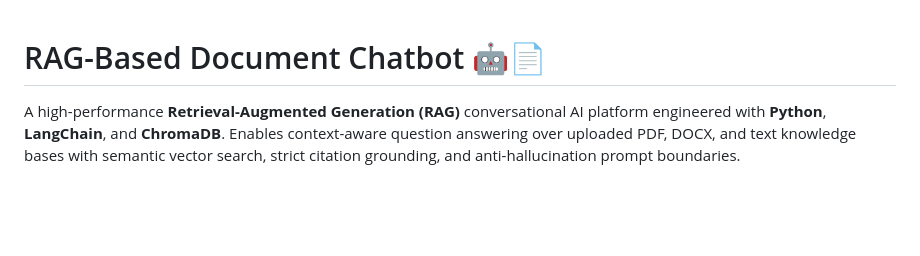
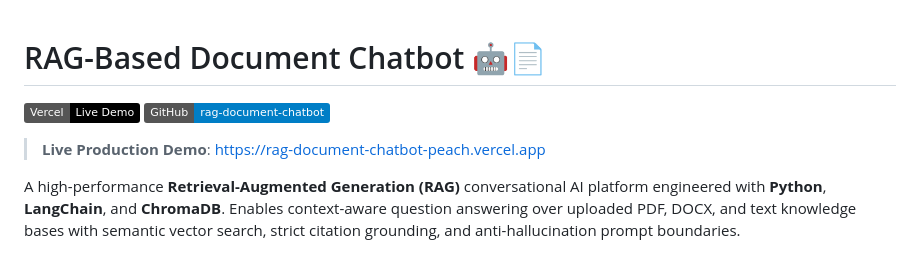
Before and after one commit to Krishlayy/rag-document-chatbot, a Markdown page: README.md, the part around the change. Rendered like a GitHub page; badges without logos; blank space fills up the shorter version.

Commit message:
docs: Add live Vercel showcase badge and URL to README

```diff
--- a/README.md
+++ b/README.md
@@ -1,4 +1,9 @@
 # RAG-Based Document Chatbot 🤖📄
+
+[![Vercel Deployment](https://img.shields.io/badge/Vercel-Live_Demo-black?style=flat&logo=vercel)](https://rag-document-chatbot-peach.vercel.app)
+[![GitHub Repository](https://img.shields.io/badge/GitHub-rag--document--chatbot-blue?style=flat&logo=github)](https://github.com/Krishlayy/rag-document-chatbot)
+
+> **Live Production Demo**: [https://rag-document-chatbot-peach.vercel.app](https://rag-document-chatbot-peach.vercel.app)
 
 A high-performance **Retrieval-Augmented Generation (RAG)** conversational AI platform engineered with **Python**, **LangChain**, and **ChromaDB**. Enables context-aware question answering over uploaded PDF, DOCX, and text knowledge bases with semantic vector search, strict citation grounding, and anti-hallucination prompt boundaries.
 
```
